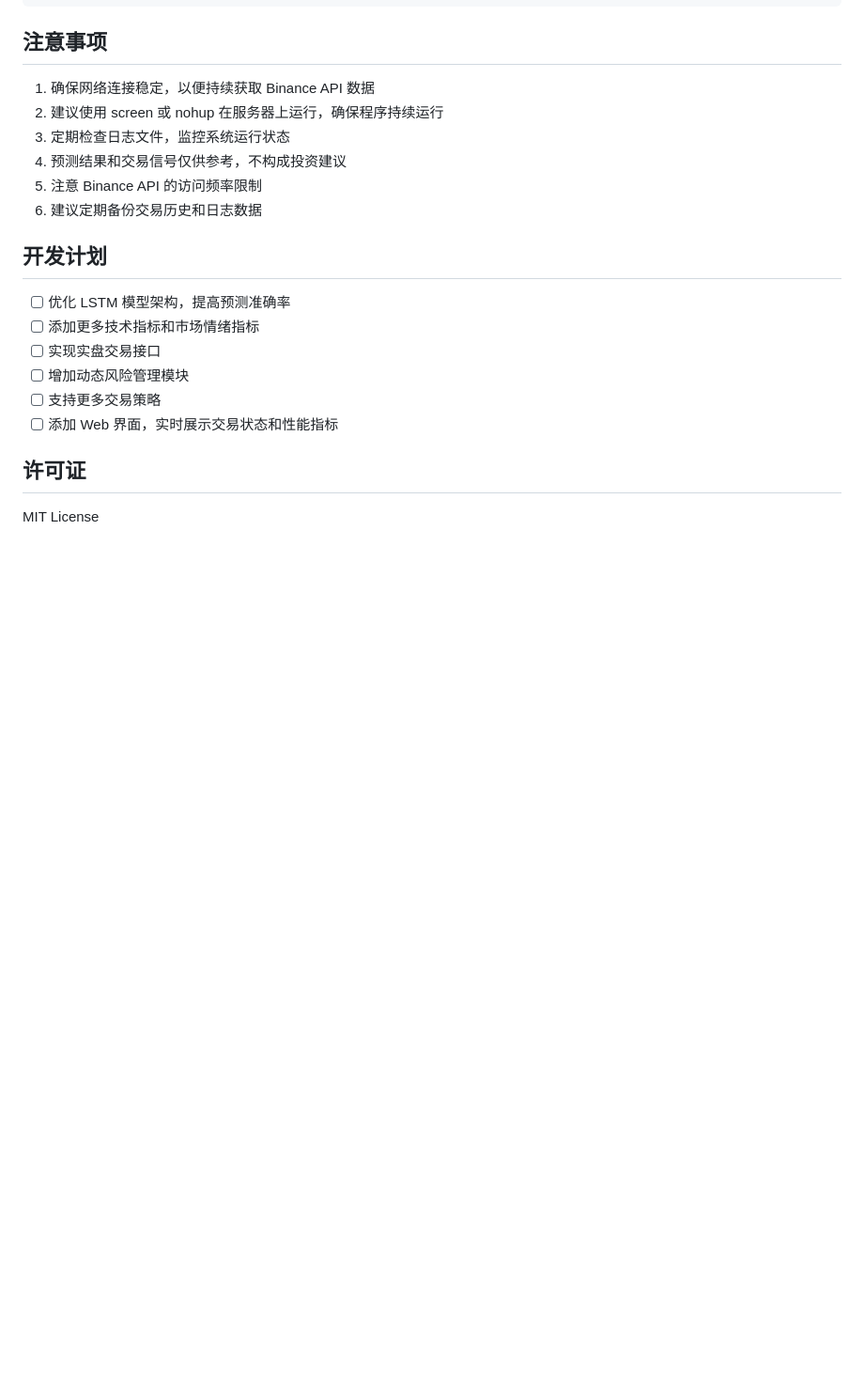
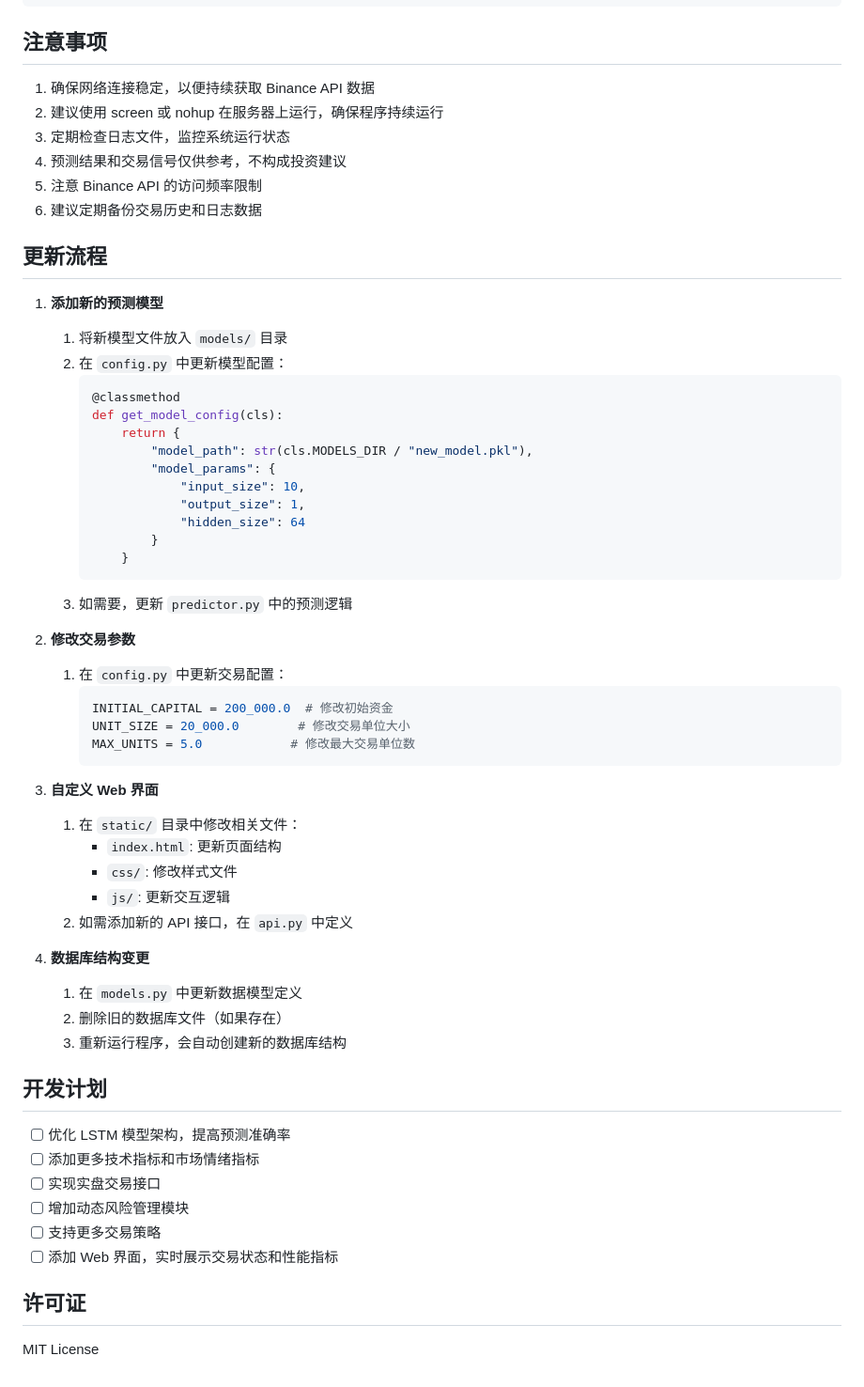
Before and after one commit to changmen007/-LSTM-Ethereum-Predictor, a Markdown page: README.md, the part around one of its changes. Shown at 94% size. Rendered like a GitHub page; blank space fills up the shorter version.

````diff
--- a/README.md
+++ b/README.md
@@ -129,6 +172,45 @@ python src/run_simulation.py
 5. 注意 Binance API 的访问频率限制
 6. 建议定期备份交易历史和日志数据
 
+## 更新流程
+
+1. **添加新的预测模型**
+   1. 将新模型文件放入 `models/` 目录
+   2. 在 `config.py` 中更新模型配置：
+      ```python
+      @classmethod
+      def get_model_config(cls):
+          return {
+              "model_path": str(cls.MODELS_DIR / "new_model.pkl"),
+              "model_params": {
+                  "input_size": 10,
+                  "output_size": 1,
+                  "hidden_size": 64
+              }
+          }
+      ```
+   3. 如需要，更新 `predictor.py` 中的预测逻辑
+
+2. **修改交易参数**
+   1. 在 `config.py` 中更新交易配置：
+      ```python
+      INITIAL_CAPITAL = 200_000.0  # 修改初始资金
+      UNIT_SIZE = 20_000.0        # 修改交易单位大小
+      MAX_UNITS = 5.0            # 修改最大交易单位数
+      ```
+
+3. **自定义 Web 界面**
+   1. 在 `static/` 目录中修改相关文件：
+      - `index.html`: 更新页面结构
+      - `css/`: 修改样式文件
+      - `js/`: 更新交互逻辑
+   2. 如需添加新的 API 接口，在 `api.py` 中定义
+
+4. **数据库结构变更**
+   1. 在 `models.py` 中更新数据模型定义
+   2. 删除旧的数据库文件（如果存在）
+   3. 重新运行程序，会自动创建新的数据库结构
+
 ## 开发计划
 
 - [ ] 优化 LSTM 模型架构，提高预测准确率
````
Also changed, not shown: other parts of README.md (+44 -1 lines).
